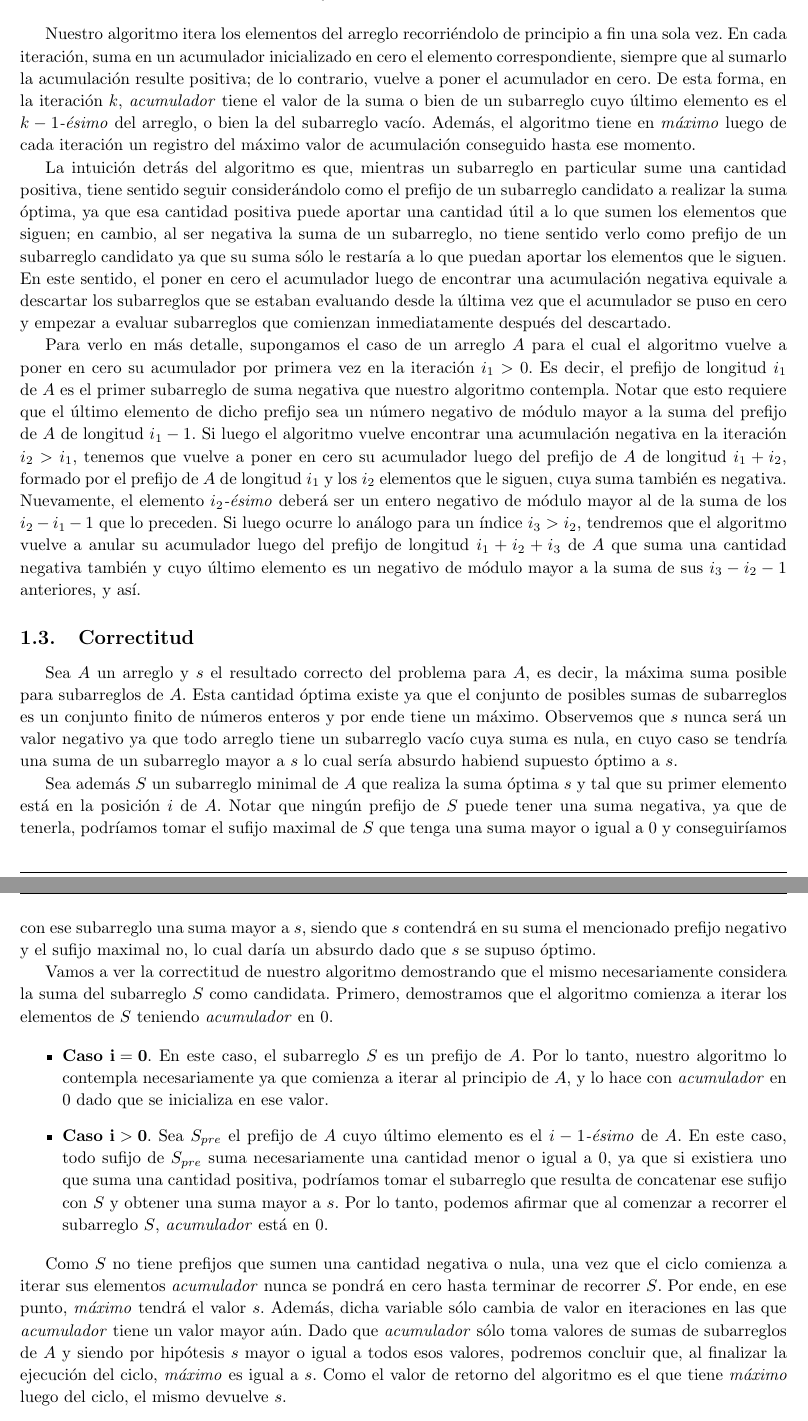
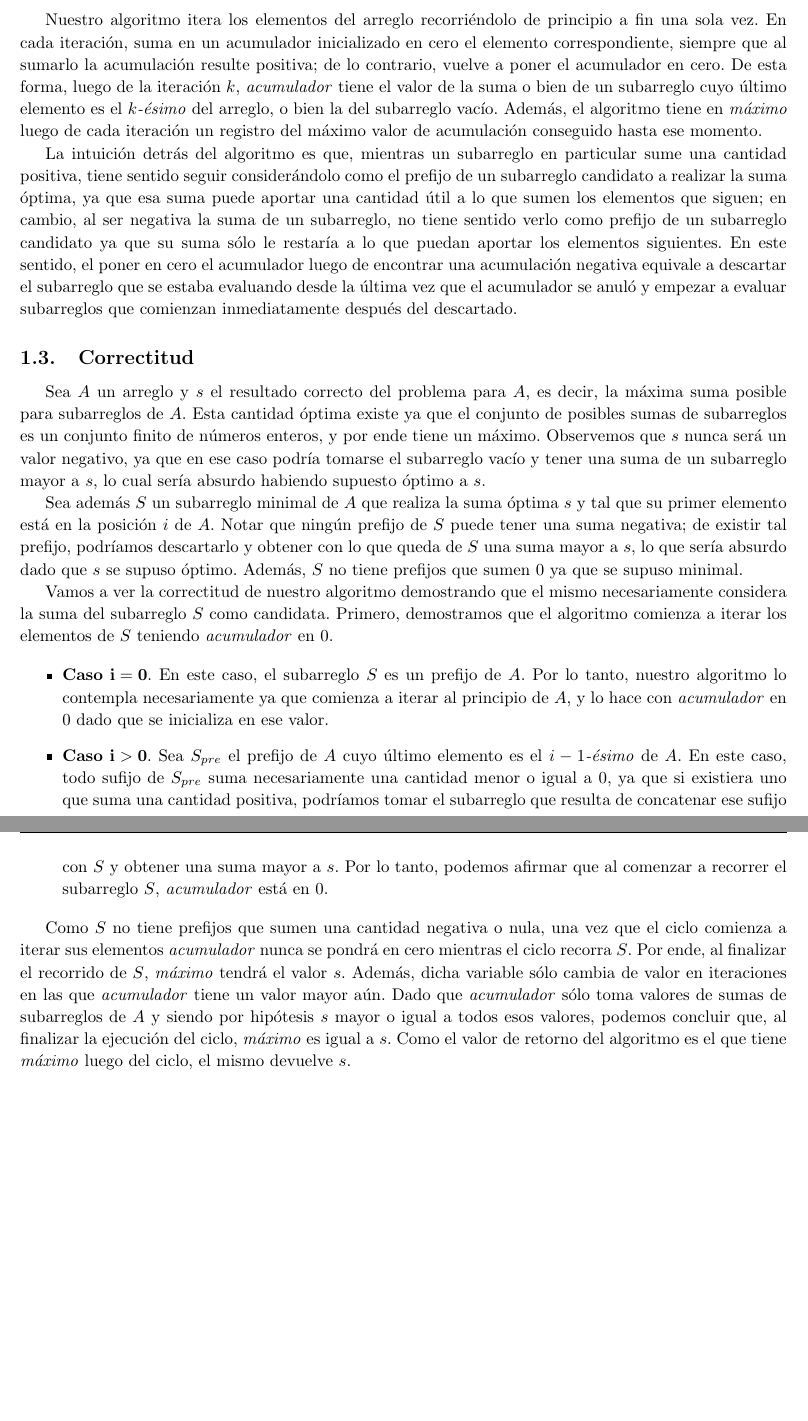
Before and after one commit to ivanpondal/pap-tp1, a LaTeX document (latex/informe.tex, which reads latex/ej3.tex): two parts of pages 3 and 4 of 4, joined at a grey line, cut so that both start at the same text, the shorter picture padded with empty space. Compiled offline with pdfLaTeX.

Commit message:
[Ejercicio 3 - informe] Refactors y mejoras de redacción

```diff
--- a/latex/ej3.tex
+++ b/latex/ej3.tex
@@ -11,17 +11,17 @@ Dado un arreglo de números enteros de entrada, se pide encontrar la máxima sum
 
 \bigskip
 
-Nuestro algoritmo itera los elementos del arreglo recorriéndolo de principio a fin una sola vez. En cada iteración, suma en un acumulador inicializado en cero el elemento correspondiente, siempre que al sumarlo la acumulación resulte positiva; de lo contrario, vuelve a poner el acumulador en cero. De esta forma, en la iteración $k$, \textit{acumulador} tiene el valor de la suma o bien de un subarreglo cuyo último elemento es el $k-1$\textit{-ésimo} del arreglo, o bien la del subarreglo vacío. Además, el algoritmo tiene en \textit{máximo} luego de cada iteración un registro del máximo valor de acumulación conseguido hasta ese momento.
+Nuestro algoritmo itera los elementos del arreglo recorriéndolo de principio a fin una sola vez. En cada iteración, suma en un acumulador inicializado en cero el elemento correspondiente, siempre que al sumarlo la acumulación resulte positiva; de lo contrario, vuelve a poner el acumulador en cero. De esta forma, luego de la iteración $k$, \textit{acumulador} tiene el valor de la suma o bien de un subarreglo cuyo último elemento es el $k$\textit{-ésimo} del arreglo, o bien la del subarreglo vacío. Además, el algoritmo tiene en \textit{máximo} luego de cada iteración un registro del máximo valor de acumulación conseguido hasta ese momento.
 
-La intuición detrás del algoritmo es que, mientras un subarreglo en particular sume una cantidad positiva, tiene sentido seguir considerándolo como el prefijo de un subarreglo candidato a realizar la suma óptima, ya que esa cantidad positiva puede aportar una cantidad útil a lo que sumen los elementos que siguen; en cambio, al ser negativa la suma de un subarreglo, no tiene sentido verlo como prefijo de un subarreglo candidato ya que su suma sólo le restaría a lo que puedan aportar los elementos que le siguen. En este sentido, el poner en cero el acumulador luego de encontrar una acumulación negativa equivale a descartar los subarreglos que se estaban evaluando desde la última vez que el acumulador se puso en cero y empezar a evaluar subarreglos que comienzan inmediatamente después del descartado.
+La intuición detrás del algoritmo es que, mientras un subarreglo en particular sume una cantidad positiva, tiene sentido seguir considerándolo como el prefijo de un subarreglo candidato a realizar la suma óptima, ya que esa suma puede aportar una cantidad útil a lo que sumen los elementos que siguen; en cambio, al ser negativa la suma de un subarreglo, no tiene sentido verlo como prefijo de un subarreglo candidato ya que su suma sólo le restaría a lo que puedan aportar los elementos siguientes. En este sentido, el poner en cero el acumulador luego de encontrar una acumulación negativa equivale a descartar el subarreglo que se estaba evaluando desde la última vez que el acumulador se anuló y empezar a evaluar subarreglos que comienzan inmediatamente después del descartado.
 
-Para verlo en más detalle, supongamos el caso de un arreglo $A$ para el cual el algoritmo vuelve a poner en cero su acumulador por primera vez en la iteración $i_1 > 0$. Es decir, el prefijo de longitud $i_1$ de $A$ es el primer subarreglo de suma negativa que nuestro algoritmo contempla. Notar que esto requiere que el último elemento de dicho prefijo sea un número negativo de módulo mayor a la suma del prefijo de $A$ de longitud $i_1-1$. Si luego el algoritmo vuelve encontrar una acumulación negativa en la iteración $i_2 > i_1$, tenemos que vuelve a poner en cero su acumulador luego del prefijo de $A$ de longitud $i_1 + i_2$, formado por el prefijo de $A$ de longitud $i_1$ y los $i_2$ elementos que le siguen, cuya suma también es negativa. Nuevamente, el elemento $i_2$\textit{-ésimo} deberá ser un entero negativo de módulo mayor al de la suma de los $i_2-i_1-1$ que lo preceden. Si luego ocurre lo análogo para un índice $i_3 > i_2$, tendremos que el algoritmo vuelve a anular su acumulador luego del prefijo de longitud $i_1 + i_2 + i_3$ de $A$ que suma una cantidad negativa también y cuyo último elemento es un negativo de módulo mayor a la suma de sus $i_3-i_2-1$ anteriores, y así.
+% Para verlo en más detalle, supongamos el caso de un arreglo $A$ para el cual el algoritmo vuelve a poner en cero su acumulador por primera vez en la iteración $i_1 > 0$. Es decir, el prefijo de longitud $i_1$ de $A$ es el primer subarreglo de suma negativa que nuestro algoritmo contempla. Si luego el algoritmo vuelve encontrar una acumulación negativa en la iteración $i_2 > i_1$, tenemos que vuelve a poner en cero su acumulador luego del prefijo de $A$ de longitud $i_1 + i_2$, formado por el prefijo de $A$ de longitud $i_1$ y los $i_2$ elementos que le siguen, cuya suma también es negativa. Si luego ocurre lo análogo para un índice $i_3 > i_2$, tendremos que el algoritmo vuelve a anular su acumulador luego del prefijo de longitud $i_1 + i_2 + i_3$ de $A$ que suma una cantidad negativa también, y así.
 
 \subsection{Correctitud}
 
-Sea $A$ un arreglo y $s$ el resultado correcto del problema para $A$, es decir, la máxima suma posible para subarreglos de $A$. Esta cantidad óptima existe ya que el conjunto de posibles sumas de subarreglos es un conjunto finito de números enteros y por ende tiene un máximo. Observemos que $s$ nunca será un valor negativo ya que todo arreglo tiene un subarreglo vacío cuya suma es nula, en cuyo caso se tendría una suma de un subarreglo mayor a $s$ lo cual sería absurdo habiend supuesto óptimo a $s$.
+Sea $A$ un arreglo y $s$ el resultado correcto del problema para $A$, es decir, la máxima suma posible para subarreglos de $A$. Esta cantidad óptima existe ya que el conjunto de posibles sumas de subarreglos es un conjunto finito de números enteros, y por ende tiene un máximo. Observemos que $s$ nunca será un valor negativo, ya que en ese caso podría tomarse el subarreglo vacío y tener una suma de un subarreglo mayor a $s$, lo cual sería absurdo habiendo supuesto óptimo a $s$.
 
-Sea además $S$ un subarreglo minimal de $A$ que realiza la suma óptima $s$ y tal que su primer elemento está en la posición $i$ de $A$. Notar que ningún prefijo de $S$ puede tener una suma negativa, ya que de tenerla, podríamos tomar el sufijo maximal de $S$ que tenga una suma mayor o igual a $0$ y conseguiríamos con ese subarreglo una suma mayor a $s$, siendo que $s$ contendrá en su suma el mencionado prefijo negativo y el sufijo maximal no, lo cual daría un absurdo dado que $s$ se supuso óptimo.
+Sea además $S$ un subarreglo minimal de $A$ que realiza la suma óptima $s$ y tal que su primer elemento está en la posición $i$ de $A$. Notar que ningún prefijo de $S$ puede tener una suma negativa; de existir tal prefijo, podríamos descartarlo y obtener con lo que queda de $S$ una suma mayor a $s$, lo que sería absurdo dado que $s$ se supuso óptimo. Además, $S$ no tiene prefijos que sumen $0$ ya que se supuso minimal.
 
 Vamos a ver la correctitud de nuestro algoritmo demostrando que el mismo necesariamente considera la suma del subarreglo $S$ como candidata. Primero, demostramos que el algoritmo comienza a iterar los elementos de $S$ teniendo \textit{acumulador} en $0$.
 
@@ -31,6 +31,6 @@ Vamos a ver la correctitud de nuestro algoritmo demostrando que el mismo necesar
     \item \textbf{Caso} $\mathbf{i > 0}$. Sea $S_{pre}$ el prefijo de $A$ cuyo último elemento es el $i-1$\textit{-ésimo} de $A$. En este caso, todo sufijo de $S_{pre}$ suma necesariamente una cantidad menor o igual a $0$, ya que si existiera uno que suma una cantidad positiva, podríamos tomar el subarreglo que resulta de concatenar ese sufijo con $S$ y obtener una suma mayor a $s$. Por lo tanto, podemos afirmar que al comenzar a recorrer el subarreglo $S$, \textit{acumulador} está en $0$.
 \end{itemize}
 
-Como $S$ no tiene prefijos que sumen una cantidad negativa o nula, una vez que el ciclo comienza a iterar sus elementos \textit{acumulador} nunca se pondrá en cero hasta terminar de recorrer $S$. Por ende, en ese punto, \textit{máximo} tendrá el valor $s$. Además, dicha variable sólo cambia de valor en iteraciones en las que \textit{acumulador} tiene un valor mayor aún. Dado que \textit{acumulador} sólo toma valores de sumas de subarreglos de $A$ y siendo por hipótesis $s$ mayor o igual a todos esos valores, podremos concluir que, al finalizar la ejecución del ciclo, \textit{máximo} es igual a $s$. Como el valor de retorno del algoritmo es el que tiene \textit{máximo} luego del ciclo, el mismo devuelve $s$.
+Como $S$ no tiene prefijos que sumen una cantidad negativa o nula, una vez que el ciclo comienza a iterar sus elementos \textit{acumulador} nunca se pondrá en cero mientras el ciclo recorra $S$. Por ende, al finalizar el recorrido de $S$, \textit{máximo} tendrá el valor $s$. Además, dicha variable sólo cambia de valor en iteraciones en las que \textit{acumulador} tiene un valor mayor aún. Dado que \textit{acumulador} sólo toma valores de sumas de subarreglos de $A$ y siendo por hipótesis $s$ mayor o igual a todos esos valores, podemos concluir que, al finalizar la ejecución del ciclo, \textit{máximo} es igual a $s$. Como el valor de retorno del algoritmo es el que tiene \textit{máximo} luego del ciclo, el mismo devuelve $s$.
 
 \subsection{Casos de prueba}
```
